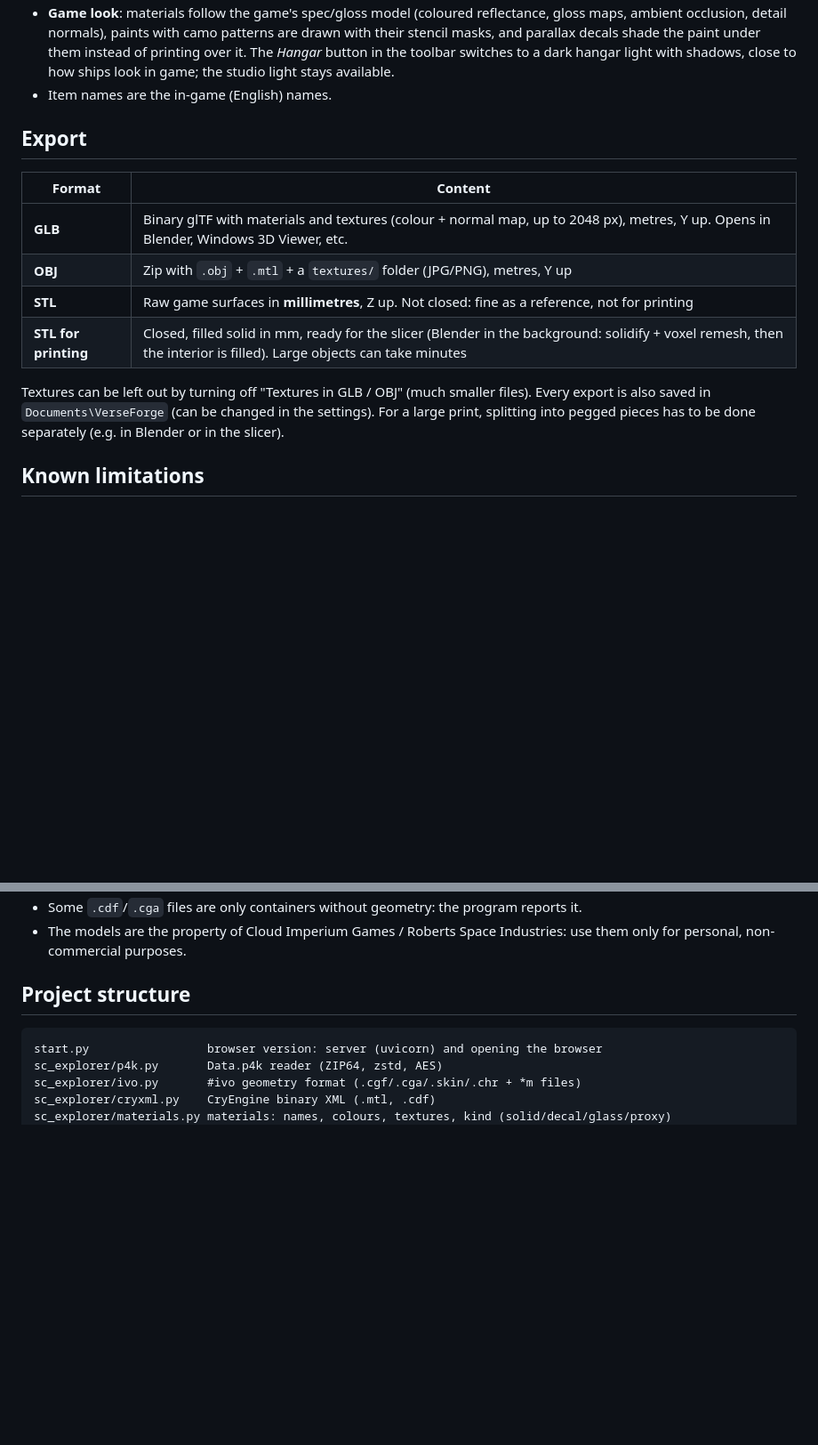
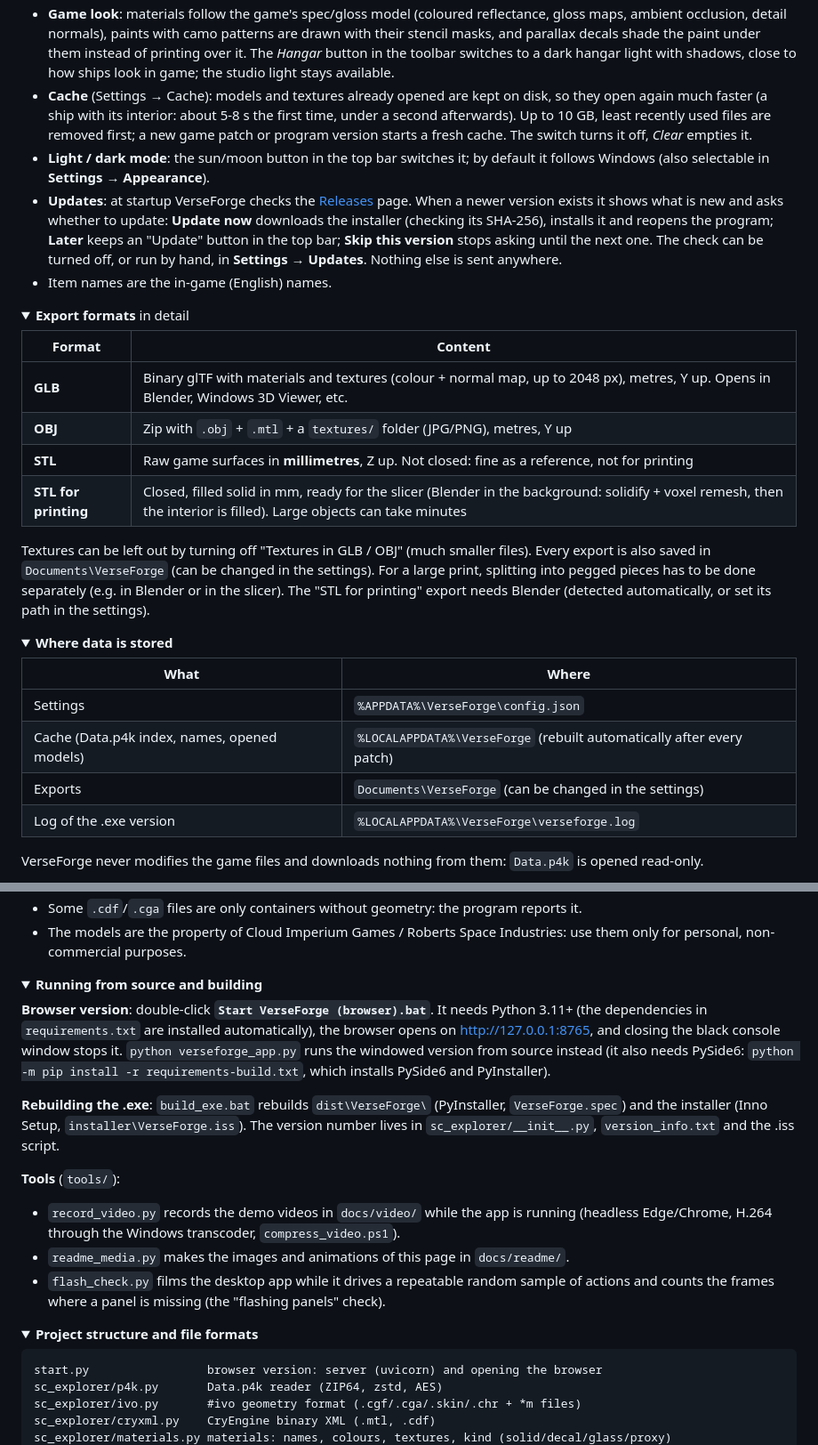
Before and after one commit to Pier144/VerseForge, a Markdown page: README.md, 2 parts joined by grey strips. Shown at 89% size. GitHub-like rendering; folded sections open; blank space fills up the shorter version.

````diff
--- a/README.md
+++ b/README.md
@@ -119,9 +149,22 @@ The version number lives in `sc_explorer/__init__.py`, `version_info.txt` and th
   detail normals), paints with camo patterns are drawn with their stencil masks, and parallax decals shade the paint
   under them instead of printing over it. The *Hangar* button in the toolbar switches to a dark hangar light with
   shadows, close to how ships look in game; the studio light stays available.
+- **Cache** (Settings → Cache): models and textures already opened are kept on disk, so they open again much faster
+  (a ship with its interior: about 5-8 s the first time, under a second afterwards). Up to 10 GB, least recently
+  used files are removed first; a new game patch or program version starts a fresh cache. The switch turns it off,
+  *Clear* empties it.
+- **Light / dark mode**: the sun/moon button in the top bar switches it; by default it follows Windows
+  (also selectable in **Settings → Appearance**).
+- **Updates**: at startup VerseForge checks the [Releases](../../releases) page. When a newer version exists it shows
+  what is new and asks whether to update: **Update now** downloads the installer (checking its SHA-256), installs it
+  and reopens the program; **Later** keeps an "Update" button in the top bar; **Skip this version** stops asking until
+  the next one. The check can be turned off, or run by hand, in **Settings → Updates**. Nothing else is sent anywhere.
 - Item names are the in-game (English) names.
 
-## Export
+</details>
+
+<details>
+<summary><b>Export formats</b> in detail</summary>
 
 | Format | Content |
 |---|---|
@@ -133,5 +176,19 @@ The version number lives in `sc_explorer/__init__.py`, `version_info.txt` and th
 Textures can be left out by turning off "Textures in GLB / OBJ" (much smaller files).
 Every export is also saved in `Documents\VerseForge` (can be changed in the settings).
 For a large print, splitting into pegged pieces has to be done separately (e.g. in Blender or in the slicer).
+The "STL for printing" export needs Blender (detected automatically, or set its path in the settings).
 
-## Known limitations
+</details>
+
+<details>
+<summary><b>Where data is stored</b></summary>
+
+| What | Where |
+|---|---|
+| Settings | `%APPDATA%\VerseForge\config.json` |
+| Cache (Data.p4k index, names, opened models) | `%LOCALAPPDATA%\VerseForge` (rebuilt automatically after every patch) |
+| Exports | `Documents\VerseForge` (can be changed in the settings) |
+| Log of the .exe version | `%LOCALAPPDATA%\VerseForge\verseforge.log` |
+
+VerseForge never modifies the game files and downloads nothing from them: `Data.p4k` is opened read-only.
+
@@ -156,7 +217,31 @@ For a large print, splitting into pegged pieces has to be done separately (e.g.
 - The models are the property of Cloud Imperium Games / Roberts Space Industries: use them only for personal,
   non-commercial purposes.
 
-## Project structure
+</details>
+
+<details>
+<summary><b>Running from source and building</b></summary>
+
+**Browser version**: double-click **`Start VerseForge (browser).bat`**. It needs Python 3.11+ (the dependencies in
+`requirements.txt` are installed automatically), the browser opens on <http://127.0.0.1:8765>, and closing the black
+console window stops it. `python verseforge_app.py` runs the windowed version from source instead (it also needs
+PySide6: `python -m pip install -r requirements-build.txt`, which installs PySide6 and PyInstaller).
+
+**Rebuilding the .exe**: `build_exe.bat` rebuilds `dist\VerseForge\` (PyInstaller, `VerseForge.spec`) and the
+installer (Inno Setup, `installer\VerseForge.iss`). The version number lives in `sc_explorer/__init__.py`,
+`version_info.txt` and the .iss script.
+
+**Tools** (`tools/`):
+- `record_video.py` records the demo videos in `docs/video/` while the app is running (headless Edge/Chrome, H.264
+  through the Windows transcoder, `compress_video.ps1`).
+- `readme_media.py` makes the images and animations of this page in `docs/readme/`.
+- `flash_check.py` films the desktop app while it drives a repeatable random sample of actions and counts the frames
+  where a panel is missing (the "flashing panels" check).
+
+</details>
+
+<details>
+<summary><b>Project structure and file formats</b></summary>
 
 ```
 start.py                 browser version: server (uvicorn) and opening the browser
````
Also changed, not shown: other parts of README.md (+103 -67 lines), docs/readme/app.png (added), docs/readme/backdrops.jpg (added), docs/readme/paints.jpg (added), 4 other files.
